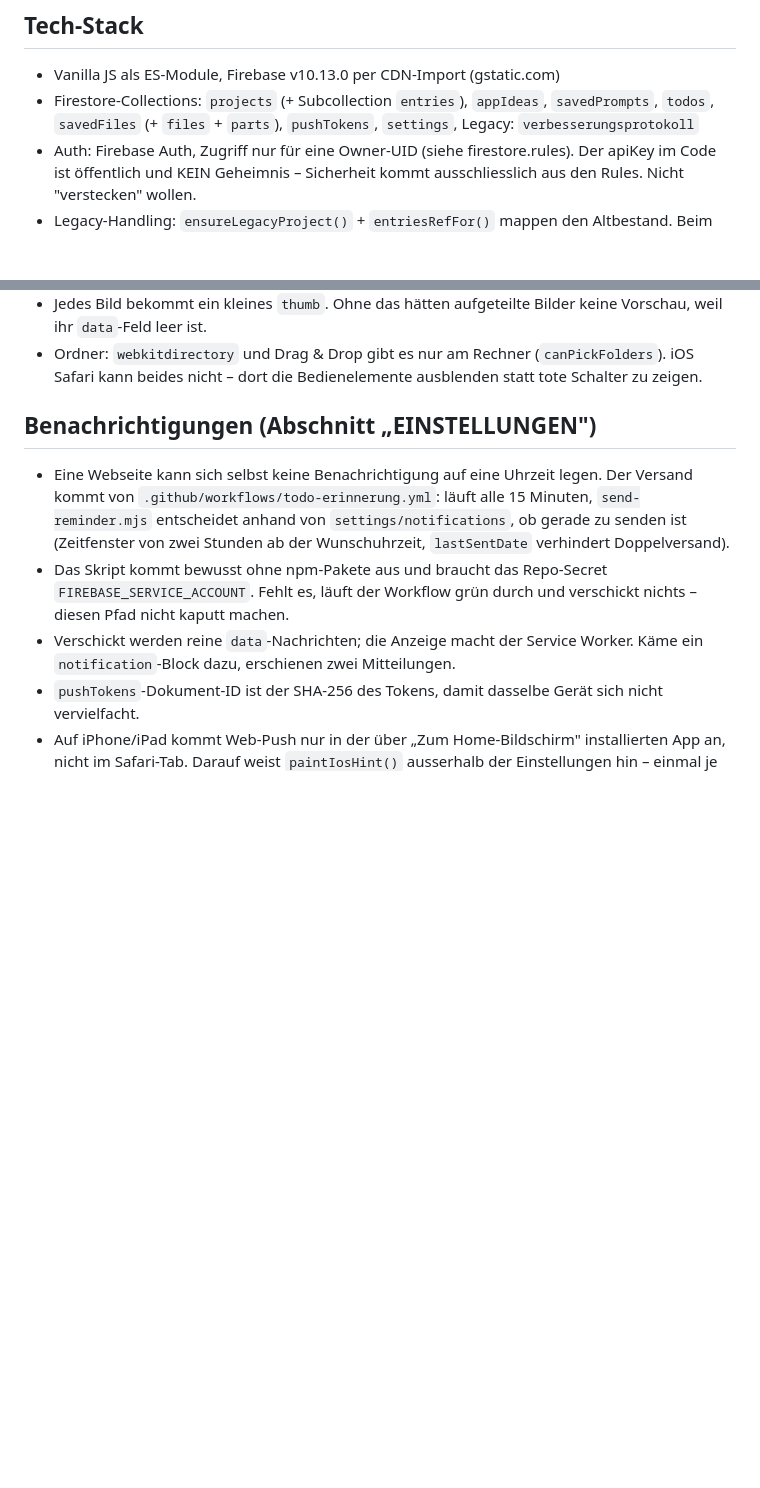
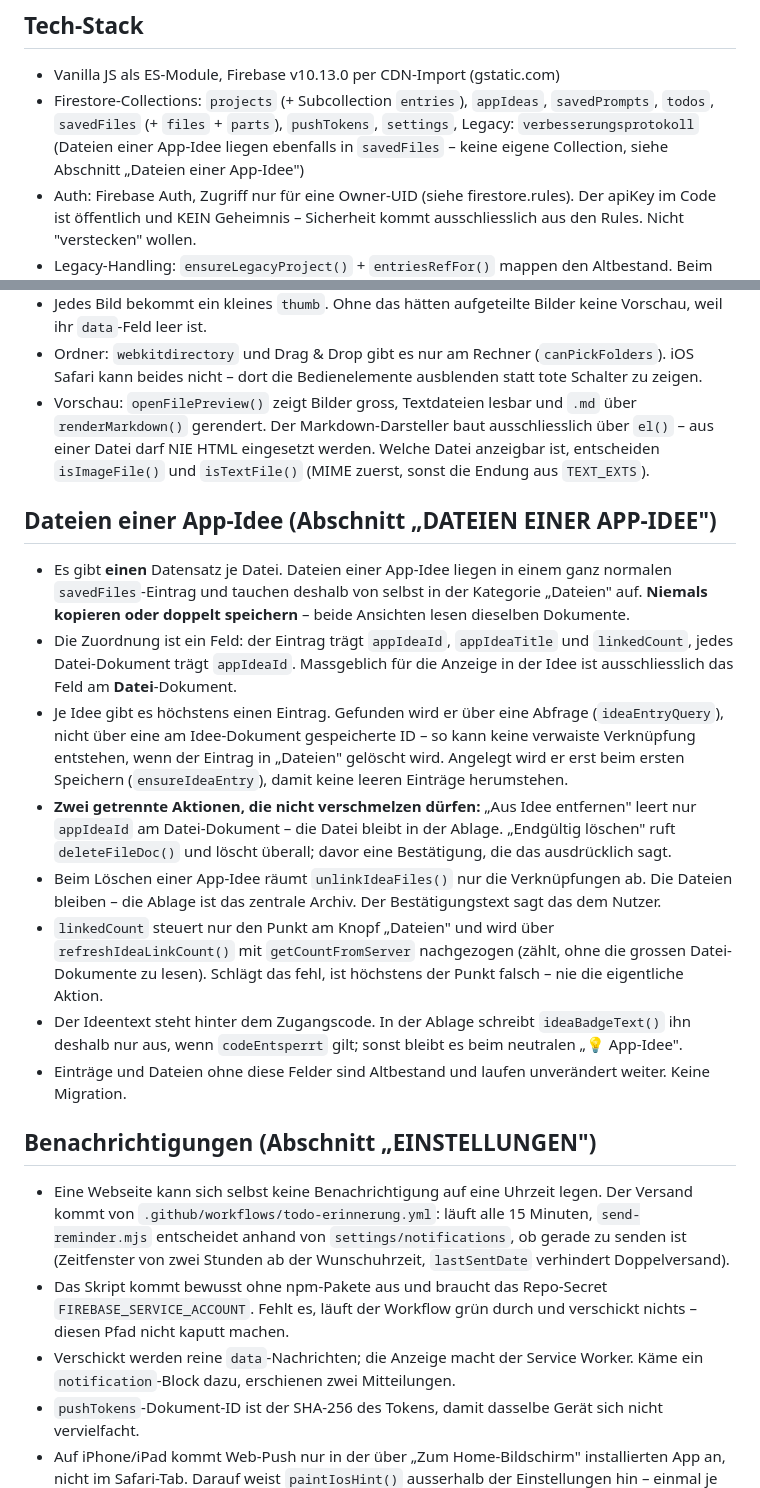
Before and after one commit to zyklustracker-a11y/Verbesserungsprotokoll, a Markdown page: CLAUDE.md, 2 parts joined by grey strips. Rendered like a GitHub page; blank space fills up the shorter version.

```diff
--- a/CLAUDE.md
+++ b/CLAUDE.md
@@ -30,6 +30,8 @@ Sprache der UI und aller Texte/Kommentare: **Deutsch**.
 - Firestore-Collections: `projects` (+ Subcollection `entries`), `appIdeas`,
   `savedPrompts`, `todos`, `savedFiles` (+ `files` + `parts`), `pushTokens`,
   `settings`, Legacy: `verbesserungsprotokoll`
+  (Dateien einer App-Idee liegen ebenfalls in `savedFiles` – keine eigene
+  Collection, siehe Abschnitt „Dateien einer App-Idee")
 - Auth: Firebase Auth, Zugriff nur für eine Owner-UID (siehe firestore.rules).
   Der apiKey im Code ist öffentlich und KEIN Geheimnis – Sicherheit kommt
   ausschliesslich aus den Rules. Nicht "verstecken" wollen.
@@ -110,6 +112,42 @@ Sprache der UI und aller Texte/Kommentare: **Deutsch**.
 - Ordner: `webkitdirectory` und Drag & Drop gibt es nur am Rechner
   (`canPickFolders`). iOS Safari kann beides nicht – dort die Bedienelemente
   ausblenden statt tote Schalter zu zeigen.
+- Vorschau: `openFilePreview()` zeigt Bilder gross, Textdateien lesbar und
+  `.md` über `renderMarkdown()` gerendert. Der Markdown-Darsteller baut
+  ausschliesslich über `el()` – aus einer Datei darf NIE HTML eingesetzt
+  werden. Welche Datei anzeigbar ist, entscheiden `isImageFile()` und
+  `isTextFile()` (MIME zuerst, sonst die Endung aus `TEXT_EXTS`).
+
+## Dateien einer App-Idee (Abschnitt „DATEIEN EINER APP-IDEE")
+
+- Es gibt **einen** Datensatz je Datei. Dateien einer App-Idee liegen in
+  einem ganz normalen `savedFiles`-Eintrag und tauchen deshalb von selbst in
+  der Kategorie „Dateien" auf. **Niemals kopieren oder doppelt speichern** –
+  beide Ansichten lesen dieselben Dokumente.
+- Die Zuordnung ist ein Feld: der Eintrag trägt `appIdeaId`, `appIdeaTitle`
+  und `linkedCount`, jedes Datei-Dokument trägt `appIdeaId`. Massgeblich für
+  die Anzeige in der Idee ist ausschliesslich das Feld am **Datei**-Dokument.
+- Je Idee gibt es höchstens einen Eintrag. Gefunden wird er über eine Abfrage
+  (`ideaEntryQuery`), nicht über eine am Idee-Dokument gespeicherte ID – so
+  kann keine verwaiste Verknüpfung entstehen, wenn der Eintrag in „Dateien"
+  gelöscht wird. Angelegt wird er erst beim ersten Speichern
+  (`ensureIdeaEntry`), damit keine leeren Einträge herumstehen.
+- **Zwei getrennte Aktionen, die nicht verschmelzen dürfen:** „Aus Idee
+  entfernen" leert nur `appIdeaId` am Datei-Dokument – die Datei bleibt in
+  der Ablage. „Endgültig löschen" ruft `deleteFileDoc()` und löscht überall;
+  davor eine Bestätigung, die das ausdrücklich sagt.
+- Beim Löschen einer App-Idee räumt `unlinkIdeaFiles()` nur die Verknüpfungen
+  ab. Die Dateien bleiben – die Ablage ist das zentrale Archiv. Der
+  Bestätigungstext sagt das dem Nutzer.
+- `linkedCount` steuert nur den Punkt am Knopf „Dateien" und wird über
+  `refreshIdeaLinkCount()` mit `getCountFromServer` nachgezogen (zählt, ohne
+  die grossen Datei-Dokumente zu lesen). Schlägt das fehl, ist höchstens der
+  Punkt falsch – nie die eigentliche Aktion.
+- Der Ideentext steht hinter dem Zugangscode. In der Ablage schreibt
+  `ideaBadgeText()` ihn deshalb nur aus, wenn `codeEntsperrt` gilt; sonst
+  bleibt es beim neutralen „💡 App-Idee".
+- Einträge und Dateien ohne diese Felder sind Altbestand und laufen
+  unverändert weiter. Keine Migration.
 
 ## Benachrichtigungen (Abschnitt „EINSTELLUNGEN")
 
```
Also changed, not shown: VERBESSERUNGSPROTOKOLL.md (+45 -0 lines).
